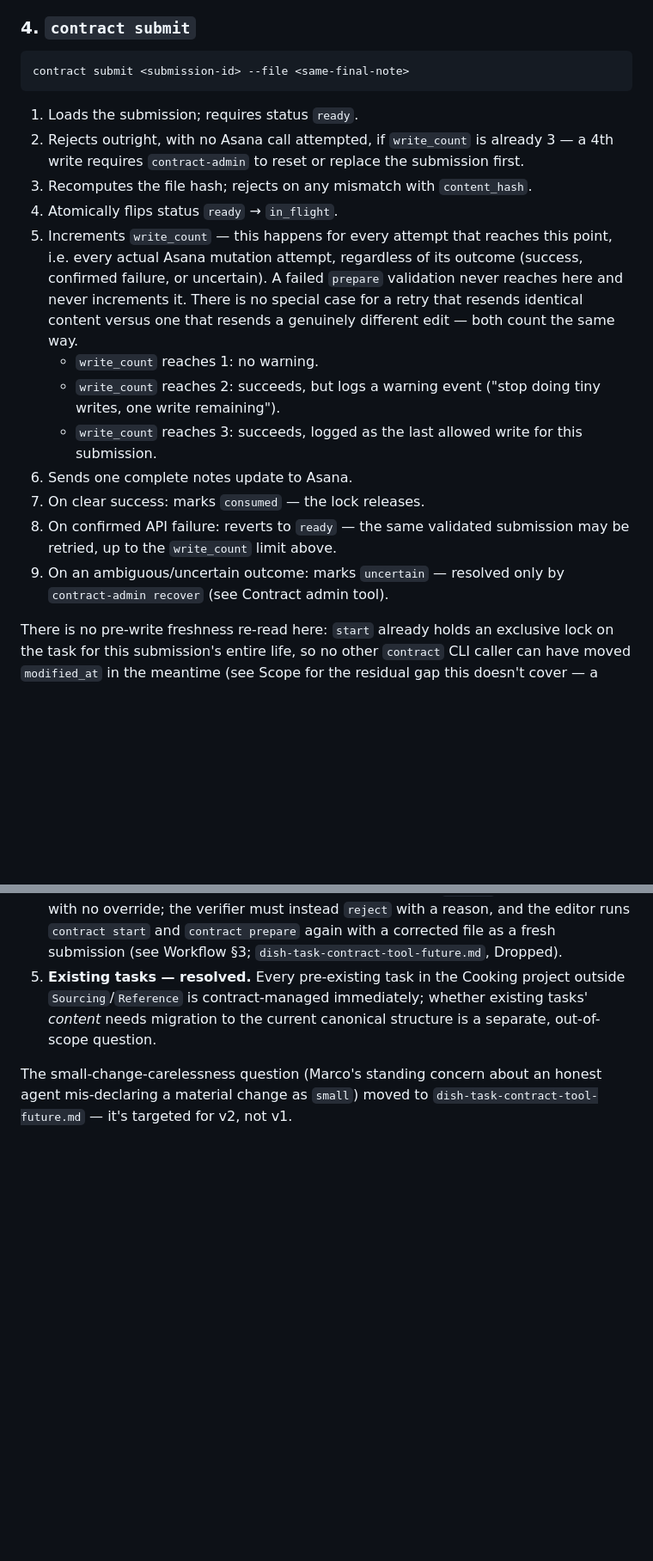
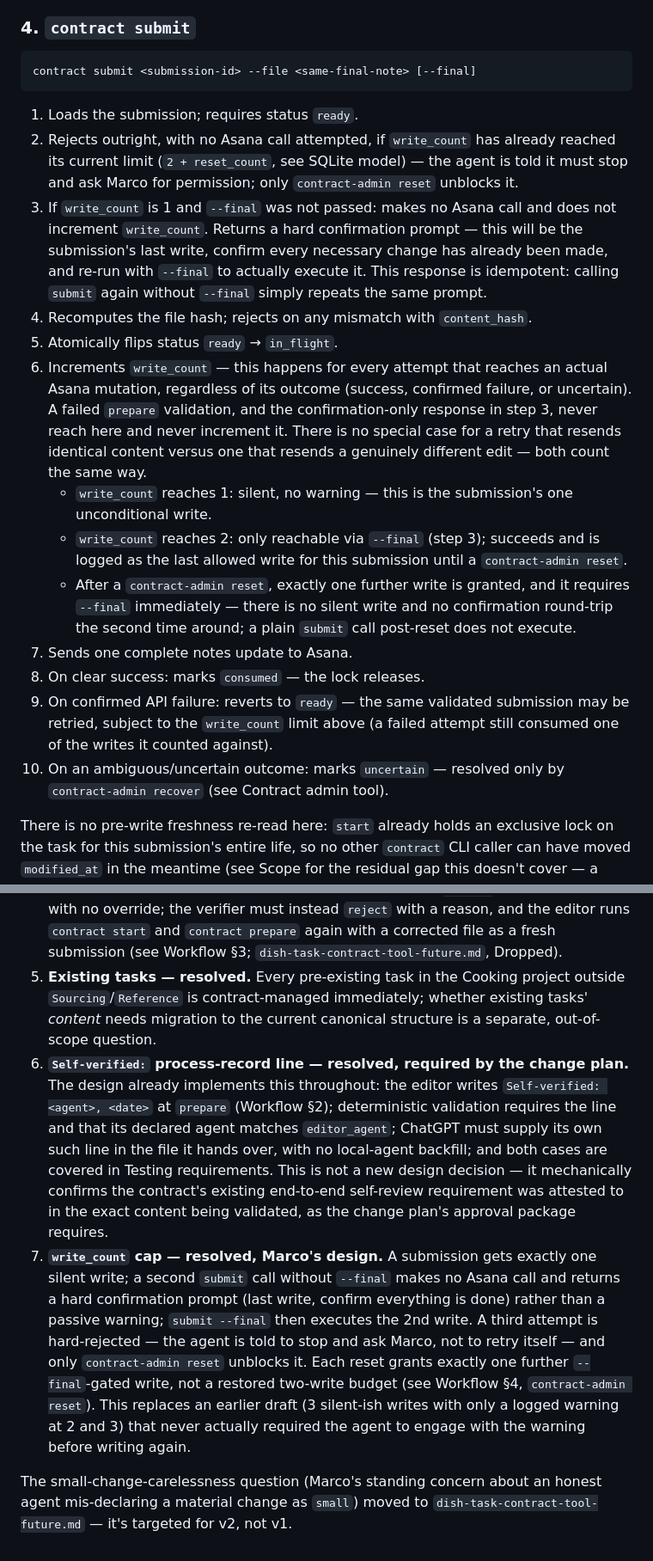
Before and after one commit to marcogallotta/ai-tools, a Markdown page: bin/dish-task-contract-tool.md, 2 parts joined by grey strips. Shown at 86% size. Rendered like a GitHub page; blank space fills up the shorter version.

````diff
--- a/bin/dish-task-contract-tool.md
+++ b/bin/dish-task-contract-tool.md
@@ -272,29 +273,38 @@ contract reject <submission-id> --agent <verifier-agent> --reason "<why not sign
 ### 4. `contract submit`
 
 ```text
-contract submit <submission-id> --file <same-final-note>
+contract submit <submission-id> --file <same-final-note> [--final]
 ```
 
 1. Loads the submission; requires status `ready`.
-2. Rejects outright, with no Asana call attempted, if `write_count` is already 3 — a 4th write requires
-   `contract-admin` to reset or replace the submission first.
-3. Recomputes the file hash; rejects on any mismatch with `content_hash`.
-4. Atomically flips status `ready` → `in_flight`.
-5. Increments `write_count` — this happens for every attempt that reaches this point, i.e. every actual
-   Asana mutation attempt, regardless of its outcome (success, confirmed failure, or uncertain). A
-   failed `prepare` validation never reaches here and never increments it. There is no special case for
-   a retry that resends identical content versus one that resends a genuinely different edit — both
-   count the same way.
-   * `write_count` reaches 1: no warning.
-   * `write_count` reaches 2: succeeds, but logs a warning event ("stop doing tiny writes, one write
-     remaining").
-   * `write_count` reaches 3: succeeds, logged as the last allowed write for this submission.
-6. Sends one complete notes update to Asana.
-7. On clear success: marks `consumed` — the lock releases.
-8. On confirmed API failure: reverts to `ready` — the same validated submission may be retried, up to
-   the `write_count` limit above.
-9. On an ambiguous/uncertain outcome: marks `uncertain` — resolved only by `contract-admin recover`
-   (see Contract admin tool).
+2. Rejects outright, with no Asana call attempted, if `write_count` has already reached its current
+   limit (`2 + reset_count`, see SQLite model) — the agent is told it must stop and ask Marco for
+   permission; only `contract-admin reset` unblocks it.
+3. If `write_count` is 1 and `--final` was not passed: makes no Asana call and does not increment
+   `write_count`. Returns a hard confirmation prompt — this will be the submission's last write,
+   confirm every necessary change has already been made, and re-run with `--final` to actually execute
+   it. This response is idempotent: calling `submit` again without `--final` simply repeats the same
+   prompt.
+4. Recomputes the file hash; rejects on any mismatch with `content_hash`.
+5. Atomically flips status `ready` → `in_flight`.
+6. Increments `write_count` — this happens for every attempt that reaches an actual Asana mutation,
+   regardless of its outcome (success, confirmed failure, or uncertain). A failed `prepare` validation,
+   and the confirmation-only response in step 3, never reach here and never increment it. There is no
+   special case for a retry that resends identical content versus one that resends a genuinely
+   different edit — both count the same way.
+   * `write_count` reaches 1: silent, no warning — this is the submission's one unconditional write.
+   * `write_count` reaches 2: only reachable via `--final` (step 3); succeeds and is logged as the last
+     allowed write for this submission until a `contract-admin reset`.
+   * After a `contract-admin reset`, exactly one further write is granted, and it requires `--final`
+     immediately — there is no silent write and no confirmation round-trip the second time around; a
+     plain `submit` call post-reset does not execute.
+7. Sends one complete notes update to Asana.
+8. On clear success: marks `consumed` — the lock releases.
+9. On confirmed API failure: reverts to `ready` — the same validated submission may be retried, subject
+   to the `write_count` limit above (a failed attempt still consumed one of the writes it counted
+   against).
+10. On an ambiguous/uncertain outcome: marks `uncertain` — resolved only by `contract-admin recover`
+    (see Contract admin tool).
 
 There is no pre-write freshness re-read here: `start` already holds an exclusive lock on the task for
 this submission's entire life, so no other `contract` CLI caller can have moved `modified_at` in the
@@ -610,6 +630,21 @@ Implementation follows TDD. Tests must cover:
 5. **Existing tasks — resolved.** Every pre-existing task in the Cooking project outside
    `Sourcing`/`Reference` is contract-managed immediately; whether existing tasks' *content* needs
    migration to the current canonical structure is a separate, out-of-scope question.
+6. **`Self-verified:` process-record line — resolved, required by the change plan.** The design already
+   implements this throughout: the editor writes `Self-verified: <agent>, <date>` at `prepare` (Workflow
+   §2); deterministic validation requires the line and that its declared agent matches `editor_agent`;
+   ChatGPT must supply its own such line in the file it hands over, with no local-agent backfill; and
+   both cases are covered in Testing requirements. This is not a new design decision — it mechanically
+   confirms the contract's existing end-to-end self-review requirement was attested to in the exact
+   content being validated, as the change plan's approval package requires.
+7. **`write_count` cap — resolved, Marco's design.** A submission gets exactly one silent write; a
+   second `submit` call without `--final` makes no Asana call and returns a hard confirmation prompt
+   (last write, confirm everything is done) rather than a passive warning; `submit --final` then
+   executes the 2nd write. A third attempt is hard-rejected — the agent is told to stop and ask Marco,
+   not to retry itself — and only `contract-admin reset` unblocks it. Each reset grants exactly one
+   further `--final`-gated write, not a restored two-write budget (see Workflow §4, `contract-admin
+   reset`). This replaces an earlier draft (3 silent-ish writes with only a logged warning at 2 and 3)
+   that never actually required the agent to engage with the warning before writing again.
 
 The small-change-carelessness question (Marco's standing concern about an honest agent mis-declaring a
 material change as `small`) moved to `dish-task-contract-tool-future.md` — it's targeted for v2, not v1.
````
Also changed, not shown: other parts of bin/dish-task-contract-tool.md (+28 -17 lines).
